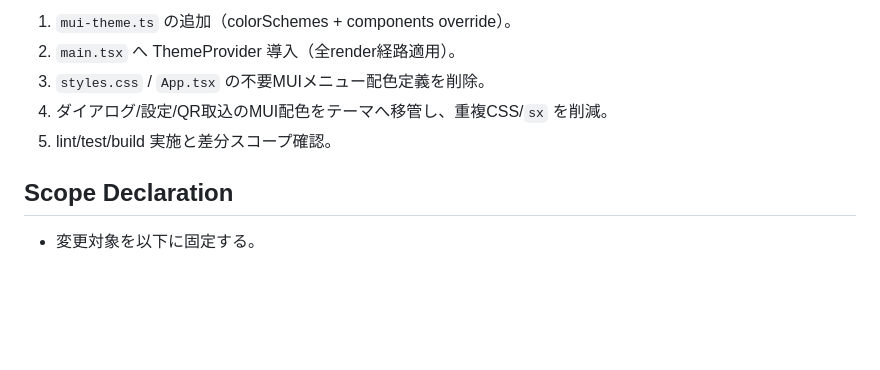
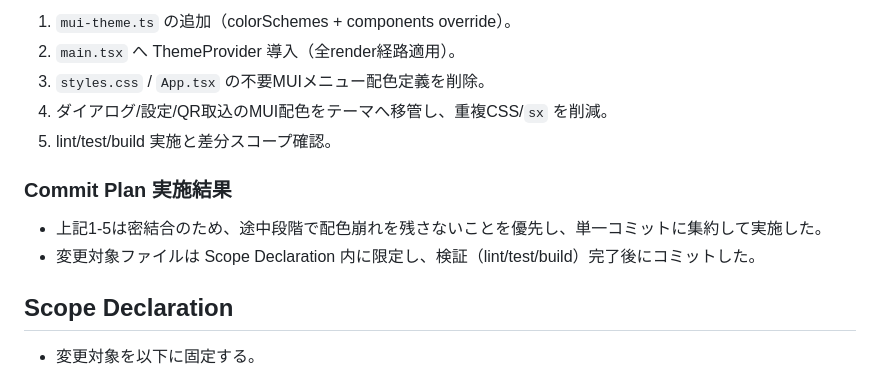
Before and after one commit to tts1374/iidx_score_attack_manager, a Markdown page: tasks/feat-mui-theme-phase1.md, the part around the change. GitHub-like rendering; blank space fills up the shorter version.

Commit message:
docs(tasks): record consolidated commit execution for phase1

```diff
--- a/tasks/feat-mui-theme-phase1.md
+++ b/tasks/feat-mui-theme-phase1.md
@@ -85,6 +85,11 @@
 4. ダイアログ/設定/QR取込のMUI配色をテーマへ移管し、重複CSS/`sx` を削減。
 5. lint/test/build 実施と差分スコープ確認。
 
+### Commit Plan 実施結果
+
+- 上記1-5は密結合のため、途中段階で配色崩れを残さないことを優先し、単一コミットに集約して実施した。
+- 変更対象ファイルは Scope Declaration 内に限定し、検証（lint/test/build）完了後にコミットした。
+
 ## Scope Declaration
 
 - 変更対象を以下に固定する。
```
